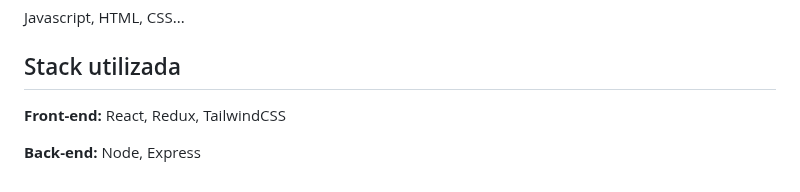
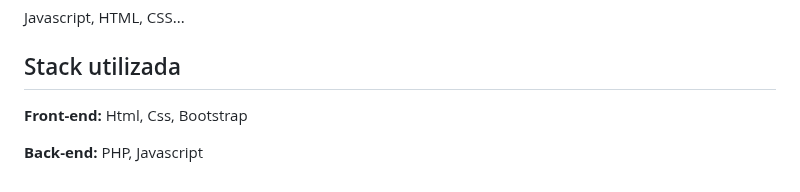
Before and after one commit to dib10/idosos-tech, a Markdown page: README.md, the part around the change. Drawn GitHub-style.

```diff
--- a/README.md
+++ b/README.md
@@ -78,6 +78,6 @@ Javascript, HTML, CSS...
 
 ## Stack utilizada
 
-**Front-end:** React, Redux, TailwindCSS
+**Front-end:** Html, Css, Bootstrap
 
-**Back-end:** Node, Express
+**Back-end:** PHP, Javascript
```
